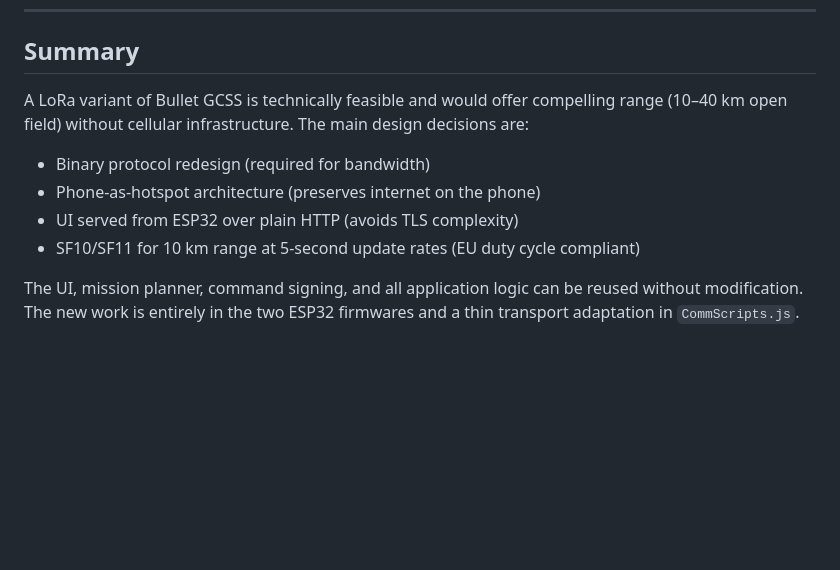
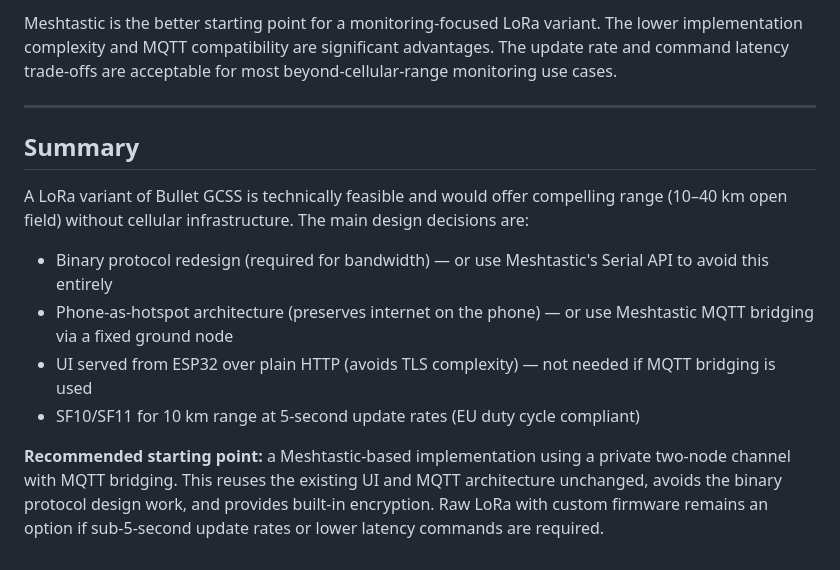
Before and after one commit to danarrib/BulletGCSS, a Markdown page: docs/future-plan-lora.md, the part around one of its changes. Rendered like a GitHub page; blank space fills up the shorter version.

```diff
--- a/docs/future-plan-lora.md
+++ b/docs/future-plan-lora.md
@@ -234,10 +281,14 @@ Web Bluetooth support matrix for reference:
+Meshtastic is the better starting point for a monitoring-focused LoRa variant. The lower implementation complexity and MQTT compatibility are significant advantages. The update rate and command latency trade-offs are acceptable for most beyond-cellular-range monitoring use cases.
+
+---
+
 ## Summary
 
 A LoRa variant of Bullet GCSS is technically feasible and would offer compelling range (10–40 km open field) without cellular infrastructure. The main design decisions are:
 
-- Binary protocol redesign (required for bandwidth)
-- Phone-as-hotspot architecture (preserves internet on the phone)
-- UI served from ESP32 over plain HTTP (avoids TLS complexity)
+- Binary protocol redesign (required for bandwidth) — or use Meshtastic's Serial API to avoid this entirely
+- Phone-as-hotspot architecture (preserves internet on the phone) — or use Meshtastic MQTT bridging via a fixed ground node
+- UI served from ESP32 over plain HTTP (avoids TLS complexity) — not needed if MQTT bridging is used
 - SF10/SF11 for 10 km range at 5-second update rates (EU duty cycle compliant)
 
-The UI, mission planner, command signing, and all application logic can be reused without modification. The new work is entirely in the two ESP32 firmwares and a thin transport adaptation in `CommScripts.js`.
+**Recommended starting point:** a Meshtastic-based implementation using a private two-node channel with MQTT bridging. This reuses the existing UI and MQTT architecture unchanged, avoids the binary protocol design work, and provides built-in encryption. Raw LoRa with custom firmware remains an option if sub-5-second update rates or lower latency commands are required.
```
Also changed, not shown: other parts of docs/future-plan-lora.md (+47 -0 lines).
